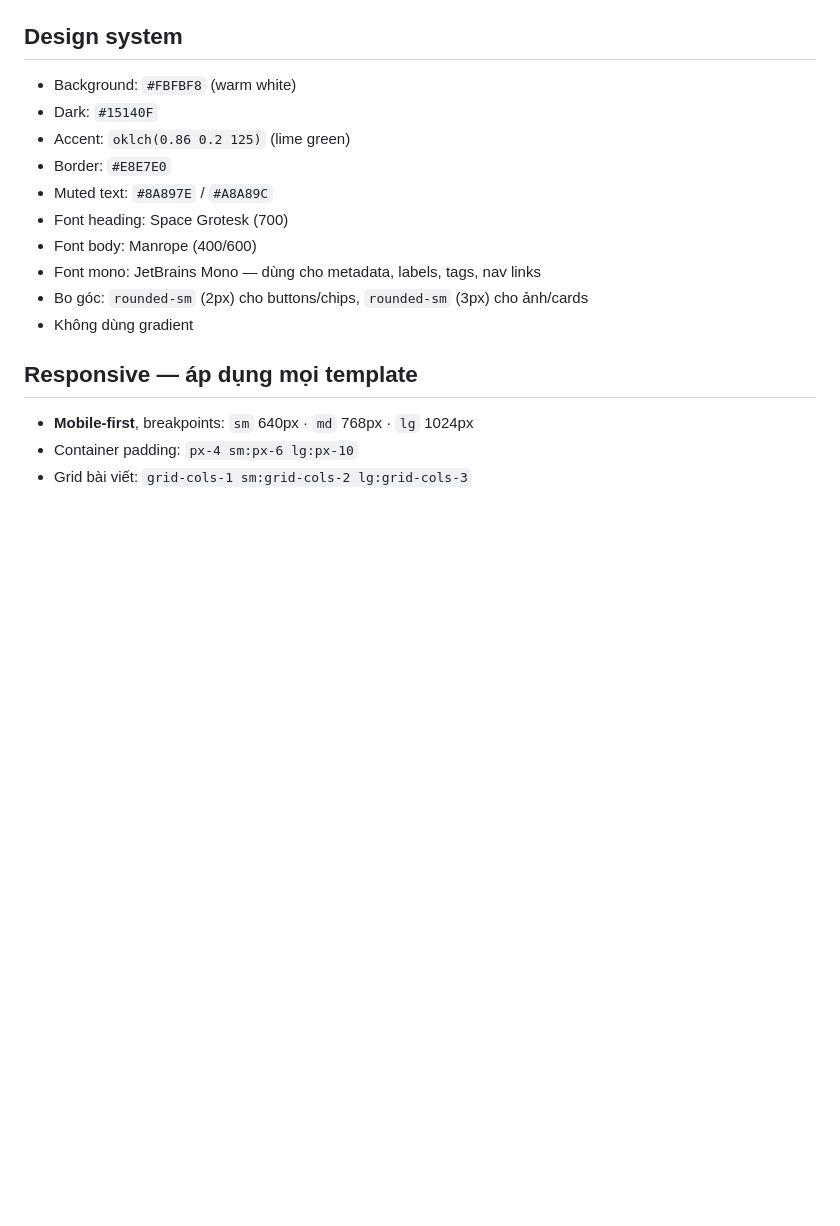
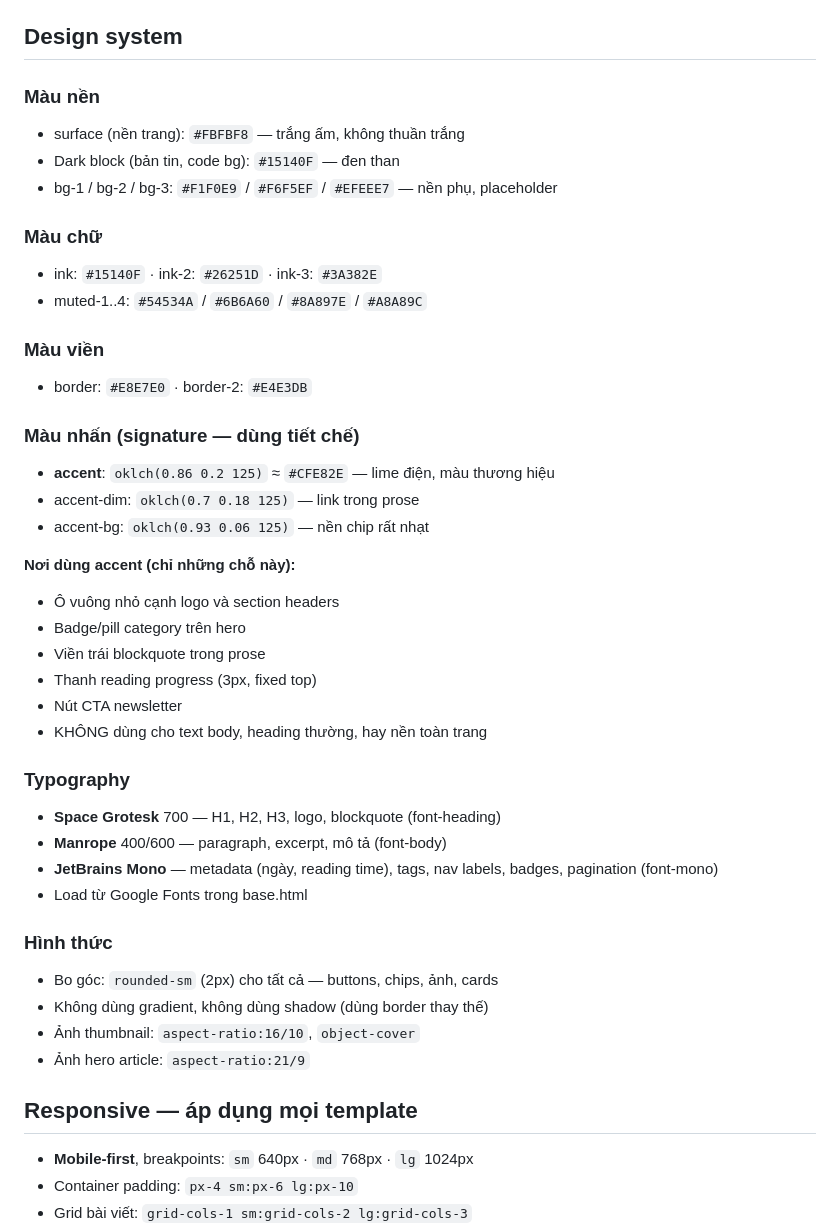
Before and after one commit to DucGameDev/blog, a Markdown page: CLAUDE.md, the part around the change. GitHub-like rendering; blank space fills up the shorter version.

Commit message:
docs: expand design system — color roles, accent rules, typography guide

```diff
--- a/CLAUDE.md
+++ b/CLAUDE.md
@@ -32,16 +32,43 @@ pip install pillow whitenoise psycopg2-binary python-decouple gunicorn
 pip install dj-database-url mysqlclient
 
 ## Design system
-- Background: `#FBFBF8` (warm white)
-- Dark: `#15140F`
-- Accent: `oklch(0.86 0.2 125)` (lime green)
-- Border: `#E8E7E0`
-- Muted text: `#8A897E` / `#A8A89C`
-- Font heading: Space Grotesk (700)
-- Font body: Manrope (400/600)
-- Font mono: JetBrains Mono — dùng cho metadata, labels, tags, nav links
-- Bo góc: `rounded-sm` (2px) cho buttons/chips, `rounded-sm` (3px) cho ảnh/cards
-- Không dùng gradient
+
+### Màu nền
+- surface (nền trang): `#FBFBF8` — trắng ấm, không thuần trắng
+- Dark block (bản tin, code bg): `#15140F` — đen than
+- bg-1 / bg-2 / bg-3: `#F1F0E9` / `#F6F5EF` / `#EFEEE7` — nền phụ, placeholder
+
+### Màu chữ
+- ink: `#15140F` · ink-2: `#26251D` · ink-3: `#3A382E`
+- muted-1..4: `#54534A` / `#6B6A60` / `#8A897E` / `#A8A89C`
+
+### Màu viền
+- border: `#E8E7E0` · border-2: `#E4E3DB`
+
+### Màu nhấn (signature — dùng tiết chế)
+- **accent**: `oklch(0.86 0.2 125)` ≈ `#CFE82E` — lime điện, màu thương hiệu
+- accent-dim: `oklch(0.7 0.18 125)` — link trong prose
+- accent-bg: `oklch(0.93 0.06 125)` — nền chip rất nhạt
+
+**Nơi dùng accent (chỉ những chỗ này):**
+- Ô vuông nhỏ cạnh logo và section headers
+- Badge/pill category trên hero
+- Viền trái blockquote trong prose
+- Thanh reading progress (3px, fixed top)
+- Nút CTA newsletter
+- KHÔNG dùng cho text body, heading thường, hay nền toàn trang
+
+### Typography
+- **Space Grotesk** 700 — H1, H2, H3, logo, blockquote (font-heading)
+- **Manrope** 400/600 — paragraph, excerpt, mô tả (font-body)
+- **JetBrains Mono** — metadata (ngày, reading time), tags, nav labels, badges, pagination (font-mono)
+- Load từ Google Fonts trong base.html
+
+### Hình thức
+- Bo góc: `rounded-sm` (2px) cho tất cả — buttons, chips, ảnh, cards
+- Không dùng gradient, không dùng shadow (dùng border thay thế)
+- Ảnh thumbnail: `aspect-ratio:16/10`, `object-cover`
+- Ảnh hero article: `aspect-ratio:21/9`
 
 ## Responsive — áp dụng mọi template
 - **Mobile-first**, breakpoints: `sm` 640px · `md` 768px · `lg` 1024px
```
